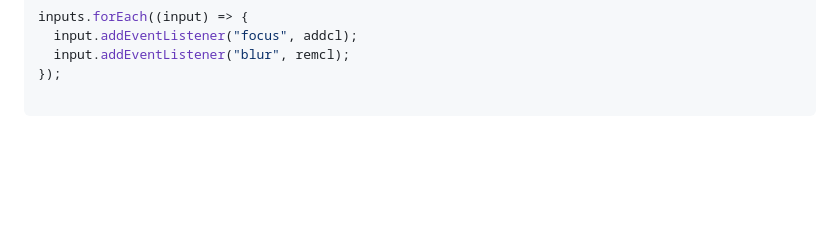
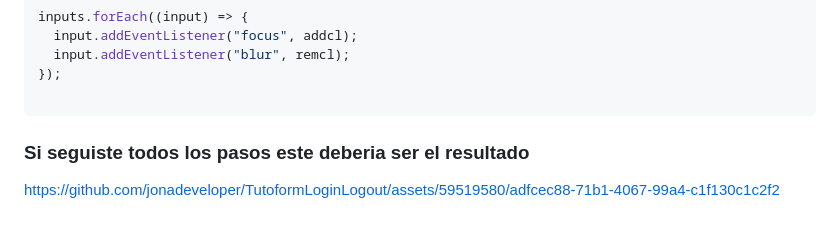
Before and after one commit to jonadeveloper/TutoformLoginLogout, a Markdown page: README.md, the part around the change. GitHub-like rendering; blank space fills up the shorter version.

````diff
--- a/README.md
+++ b/README.md
@@ -267,3 +267,7 @@ inputs.forEach((input) => {
 });
 
 ```
+
+<h3>Si seguiste todos los pasos este deberia ser el resultado</h3>
+
+https://github.com/jonadeveloper/TutoformLoginLogout/assets/59519580/adfcec88-71b1-4067-99a4-c1f130c1c2f2
````
